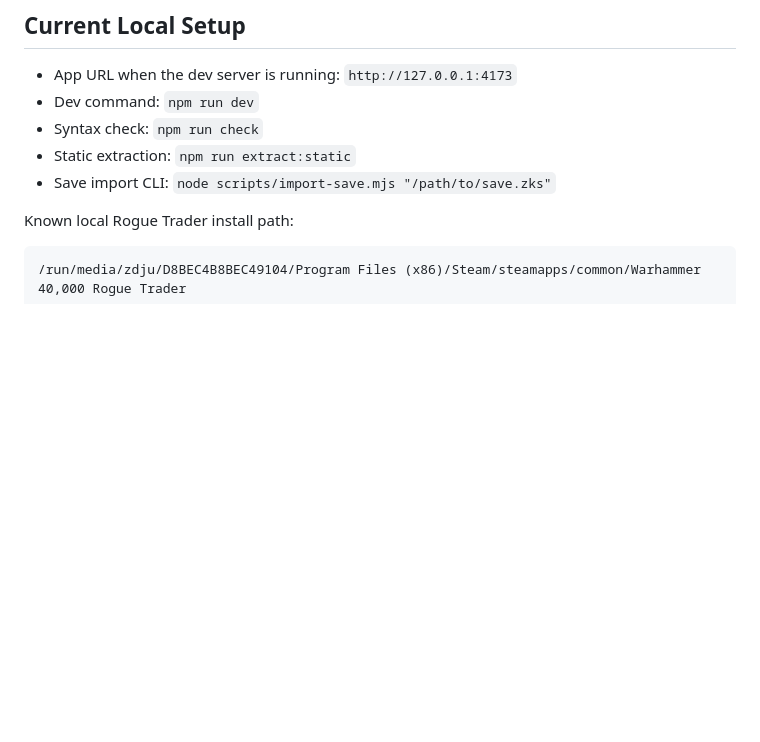
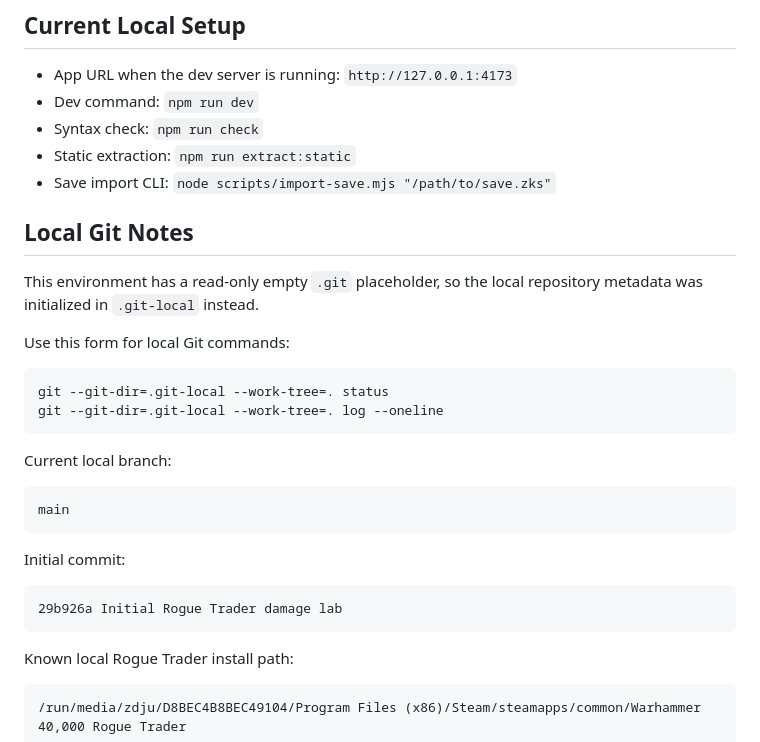
Before and after one commit to zDju/rogue-trader-damage-lab, a Markdown page: AGENTS.md, the part around the change. Rendered like a GitHub page; blank space fills up the shorter version.

Commit message:
Document project handoff

````diff
--- a/AGENTS.md
+++ b/AGENTS.md
@@ -19,6 +19,29 @@
 - Syntax check: `npm run check`
 - Static extraction: `npm run extract:static`
 - Save import CLI: `node scripts/import-save.mjs "/path/to/save.zks"`
+
+## Local Git Notes
+
+This environment has a read-only empty `.git` placeholder, so the local repository metadata was initialized in `.git-local` instead.
+
+Use this form for local Git commands:
+
+```bash
+git --git-dir=.git-local --work-tree=. status
+git --git-dir=.git-local --work-tree=. log --oneline
+```
+
+Current local branch:
+
+```text
+main
+```
+
+Initial commit:
+
+```text
+29b926a Initial Rogue Trader damage lab
+```
 
 Known local Rogue Trader install path:
 
````
